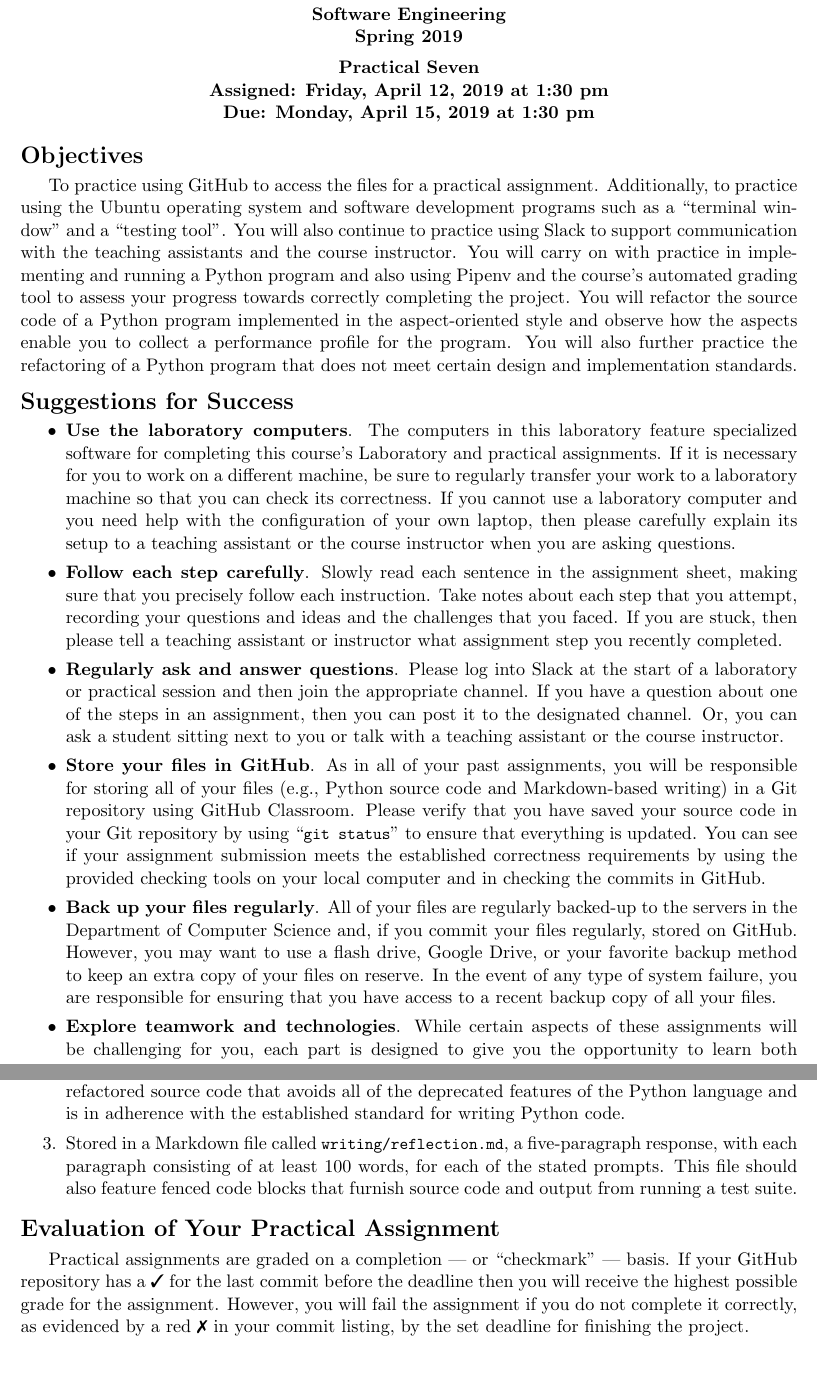
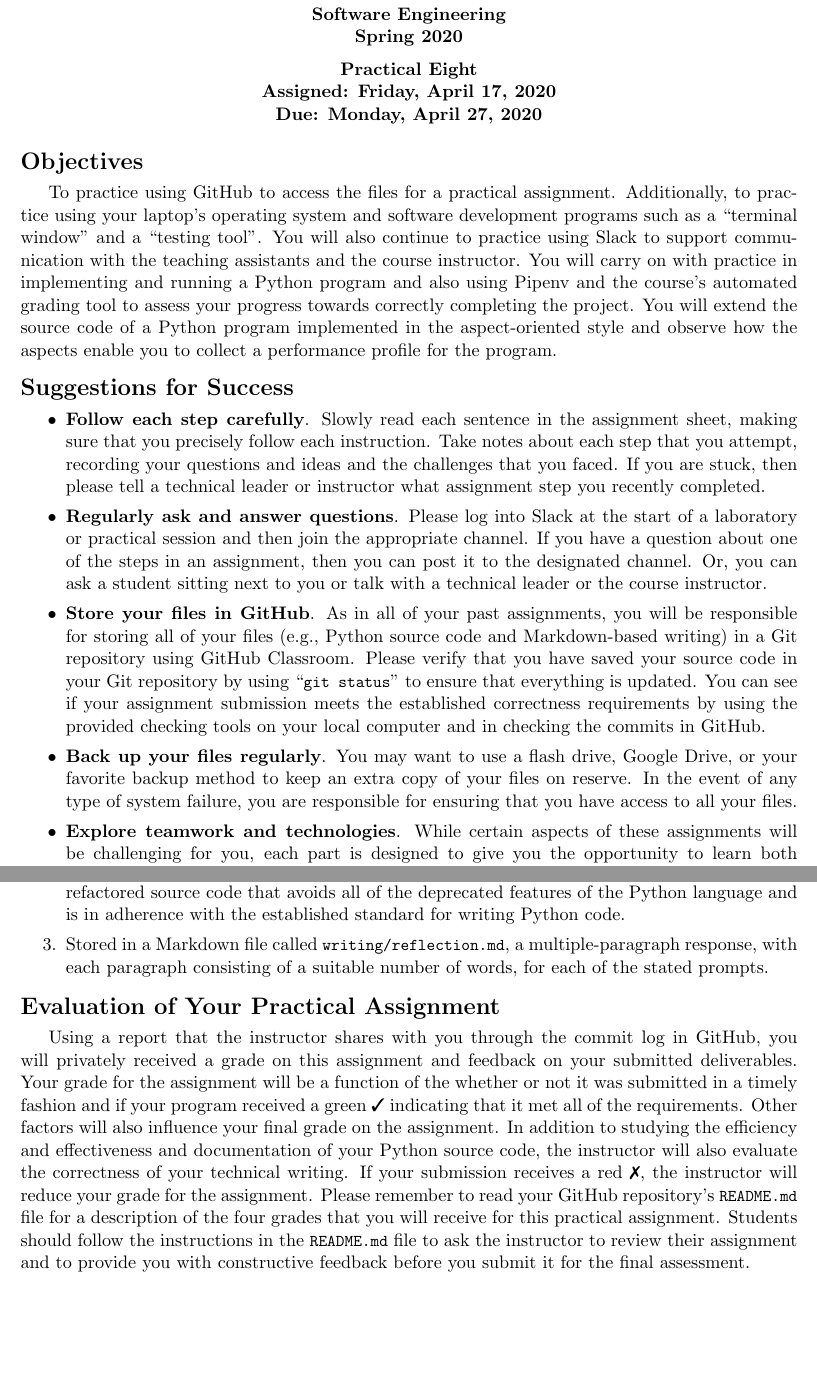
Before and after one commit to Allegheny-Computer-Science-203-S2020/cs203-S2020-sheets, a LaTeX document (practical08/cs203S2020_practical08.tex): two parts of pages 1 and 3 of 3, joined at a grey line, cut so that both start at the same text, the shorter picture padded with empty space. Compiled offline with pdfLaTeX.

Commit message:
Revise the cs203S2020_practical08 to include all relevant details.

```diff
--- a/practical08/cs203S2020_practical08.tex
+++ b/practical08/cs203S2020_practical08.tex
@@ -103,7 +103,7 @@
     \begin{center}
       \bf
       CMPSC 203\\Software Engineering\\
-      Spring 2019\\
+      Spring 2020\\
       \medskip
     \end{center}
     \bf
@@ -120,43 +120,32 @@
 \section*{Objectives}
 
 To practice using GitHub to access the files for a practical assignment.
-Additionally, to practice using the Ubuntu operating system and software
+Additionally, to practice using your laptop's operating system and software
 development programs such as a ``terminal window'' and a ``testing tool''. You
 will also continue to practice using Slack to support communication with the
 teaching assistants and the course instructor. You will carry on with practice
 in implementing and running a Python program and also using Pipenv and the
 course's automated grading tool to assess your progress towards correctly
-completing the project. You will refactor the source code of a Python program
+completing the project. You will extend the source code of a Python program
 implemented in the aspect-oriented style and observe how the aspects enable you
-to collect a performance profile for the program. You will also further practice
-the refactoring of a Python program that does not meet certain design and
-implementation standards.
+to collect a performance profile for the program.
 
 \section*{Suggestions for Success}
 
 \begin{itemize}
   \setlength{\itemsep}{0pt}
 
-\item {\bf Use the laboratory computers}. The computers in this laboratory
-  feature specialized software for completing this course's Laboratory and
-  practical assignments. If it is necessary for you to work on a different
-  machine, be sure to regularly transfer your work to a laboratory machine so
-  that you can check its correctness. If you cannot use a laboratory computer
-  and you need help with the configuration of your own laptop, then please
-  carefully explain its setup to a teaching assistant or the course instructor
-  when you are asking questions.
-
 \item {\bf Follow each step carefully}. Slowly read each sentence in the
   assignment sheet, making sure that you precisely follow each instruction.
   Take notes about each step that you attempt, recording your questions and
   ideas and the challenges that you faced. If you are stuck, then please tell a
-  teaching assistant or instructor what assignment step you recently completed.
+  technical leader or instructor what assignment step you recently completed.
 
 \item {\bf Regularly ask and answer questions}. Please log into Slack at the
   start of a laboratory or practical session and then join the appropriate
   channel. If you have a question about one of the steps in an assignment, then
   you can post it to the designated channel. Or, you can ask a student sitting
-  next to you or talk with a teaching assistant or the course instructor.
+  next to you or talk with a technical leader or the course instructor.
 
 \item {\bf Store your files in GitHub}. As in all of your past assignments, you
   will be responsible for storing all of your files (e.g., Python source code and
@@ -172,13 +161,10 @@ implementation standards.
 %   again when you study for the quizzes and examinations and work on the other
 %   laboratory, practical, and final project assignments.
 
-\item {\bf Back up your files regularly}. All of your files are regularly
-  backed-up to the servers in the Department of Computer Science and, if you
-  commit your files regularly, stored on GitHub. However, you may want to use a
-  flash drive, Google Drive, or your favorite backup method to keep an extra
-  copy of your files on reserve. In the event of any type of system failure,
-  you are responsible for ensuring that you have access to a recent backup copy
-  of all your files.
+\item {\bf Back up your files regularly}. You may want to use a flash drive,
+  Google Drive, or your favorite backup method to keep an extra copy of your
+  files on reserve. In the event of any type of system failure, you are
+  responsible for ensuring that you have access to all your files.
 
 \item {\bf Explore teamwork and technologies}. While certain aspects of these
   assignments will be challenging for you, each part is designed to give you the
@@ -323,10 +314,9 @@ to submit, using GitHub, the following deliverables.
   Python language and is in adherence with the established standard for writing
   Python code.
 
-\item Stored in a Markdown file called \reflection{}, a five-paragraph response,
-  with each paragraph consisting of at least 100 words, for each of the stated
-  prompts. This file should also feature fenced code blocks that furnish source
-  code and output from running a test suite.
+\item Stored in a Markdown file called \reflection{}, a multiple-paragraph
+  response, with each paragraph consisting of a suitable number of words, for
+  each of the stated prompts.
 
 \end{enumerate}
 
@@ -334,12 +324,21 @@ to submit, using GitHub, the following deliverables.
 
 \section*{Evaluation of Your Practical Assignment}
 
-Practical assignments are graded on a completion --- or ``checkmark'' --- basis.
-If your GitHub repository has a \checkmark{} for the last commit before the
-deadline then you will receive the highest possible grade for the assignment.
-However, you will fail the assignment if you do not complete it correctly, as
-evidenced by a red \naughtmark{} in your commit listing, by the set deadline for
-finishing the project.
+Using a report that the instructor shares with you through the commit log in
+GitHub, you will privately received a grade on this assignment and feedback on
+your submitted deliverables. Your grade for the assignment will be a function of
+the whether or not it was submitted in a timely fashion and if your program
+received a green \checkmark{} indicating that it met all of the requirements.
+Other factors will also influence your final grade on the assignment. In
+addition to studying the efficiency and effectiveness and documentation of your
+Python source code, the instructor will also evaluate the correctness of your
+technical writing. If your submission receives a red \naughtmark{}, the
+instructor will reduce your grade for the assignment. Please remember to read
+your GitHub repository's \program{README.md} file for a description of the four
+grades that you will receive for this practical assignment. Students should
+follow the instructions in the \program{README.md} file to ask the instructor to
+review their assignment and to provide you with constructive feedback before you
+submit it for the final assessment.
 
 % In adherence to the Honor Code, students should complete this assignment on an
 % individual basis. While it is appropriate for students in this class to have
```
Also changed, not shown: practical08/cs203S2020_practical08.tex (57 more changed lines).
